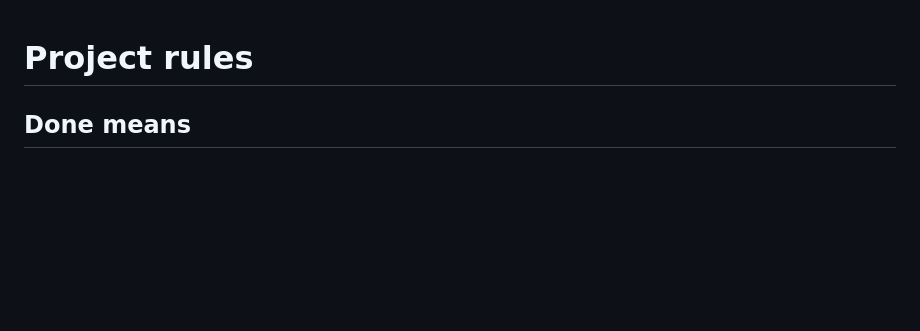
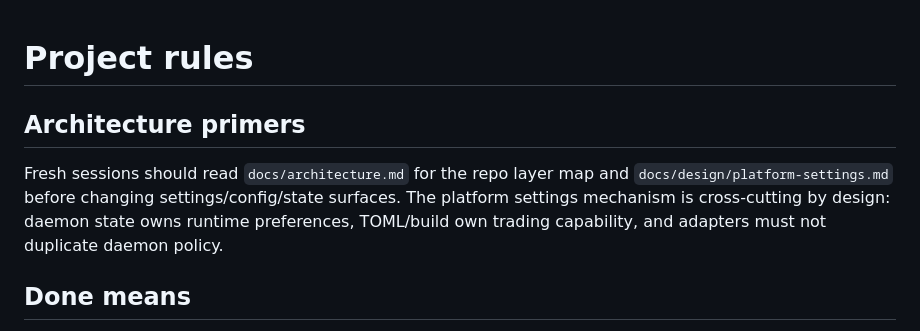
Before and after one commit to osauer/ibkr, a Markdown page: AGENTS.md, the part around the change. Rendered like a GitHub page; blank space fills up the shorter version.

Commit message:
Document repo architecture and platform settings

```diff
--- a/AGENTS.md
+++ b/AGENTS.md
@@ -1,4 +1,11 @@
 # Project rules
+
+## Architecture primers
+Fresh sessions should read `docs/architecture.md` for the repo layer map and
+`docs/design/platform-settings.md` before changing settings/config/state
+surfaces. The platform settings mechanism is cross-cutting by design: daemon
+state owns runtime preferences, TOML/build own trading capability, and adapters
+must not duplicate daemon policy.
 
 ## Done means
 `make check && make smoke` pass, and the relevant `ibkr` output is pasted in the completion message — that output is the artifact.
```
Also changed, not shown: docs/architecture.md (added, +48 -0 lines), docs/design/platform-settings.md (added, +58 -0 lines).
